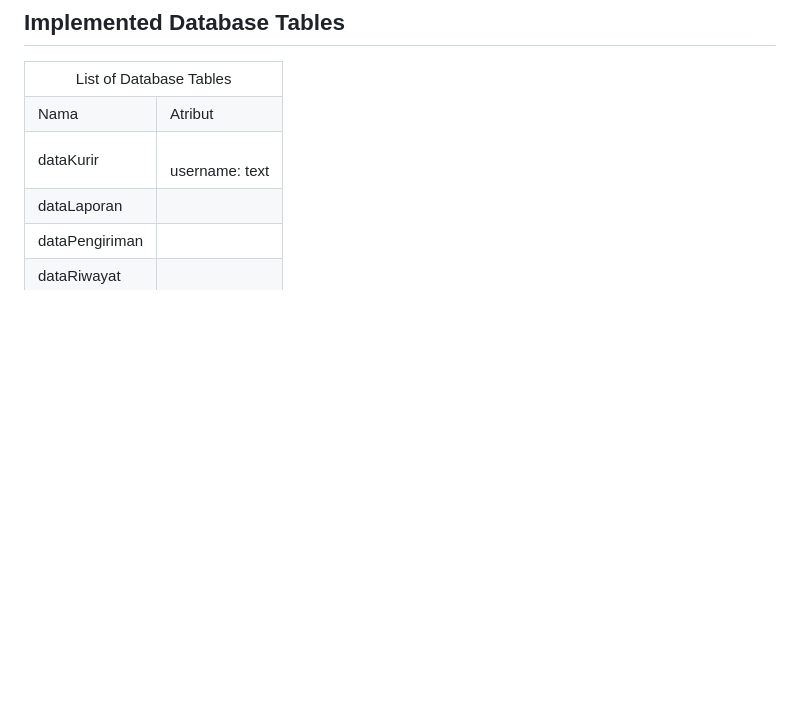
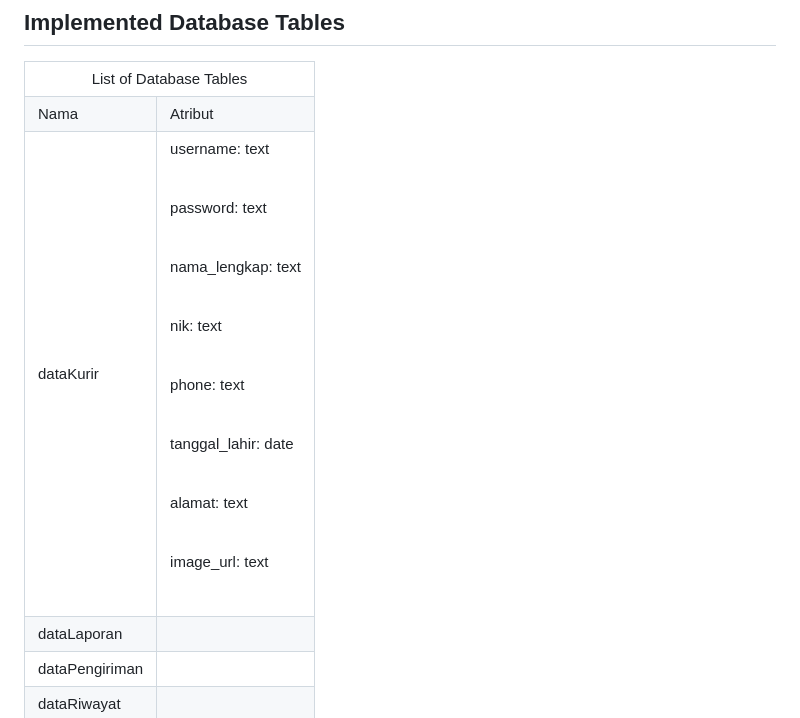
Before and after one commit to Anopalp/onlyflorist-app, a Markdown page: README.md, the part around the change. Drawn GitHub-style; blank space fills up the shorter version.

```diff
--- a/README.md
+++ b/README.md
@@ -158,7 +158,14 @@ Tampilan layar :
     <tr>
         <td>dataKurir</td>
         <td>
-            <br>username: text</br>
+            <p>username: text</p><br/>
+            <p>password: text</p><br/>
+            <p>nama_lengkap: text</p><br/>
+            <p>nik: text</p><br/>
+            <p>phone: text</p><br/>
+            <p>tanggal_lahir: date</p><br/>
+            <p>alamat: text</p><br/>
+            <p>image_url: text</p><br/>
         </td>
     </tr>
     <tr>
```
